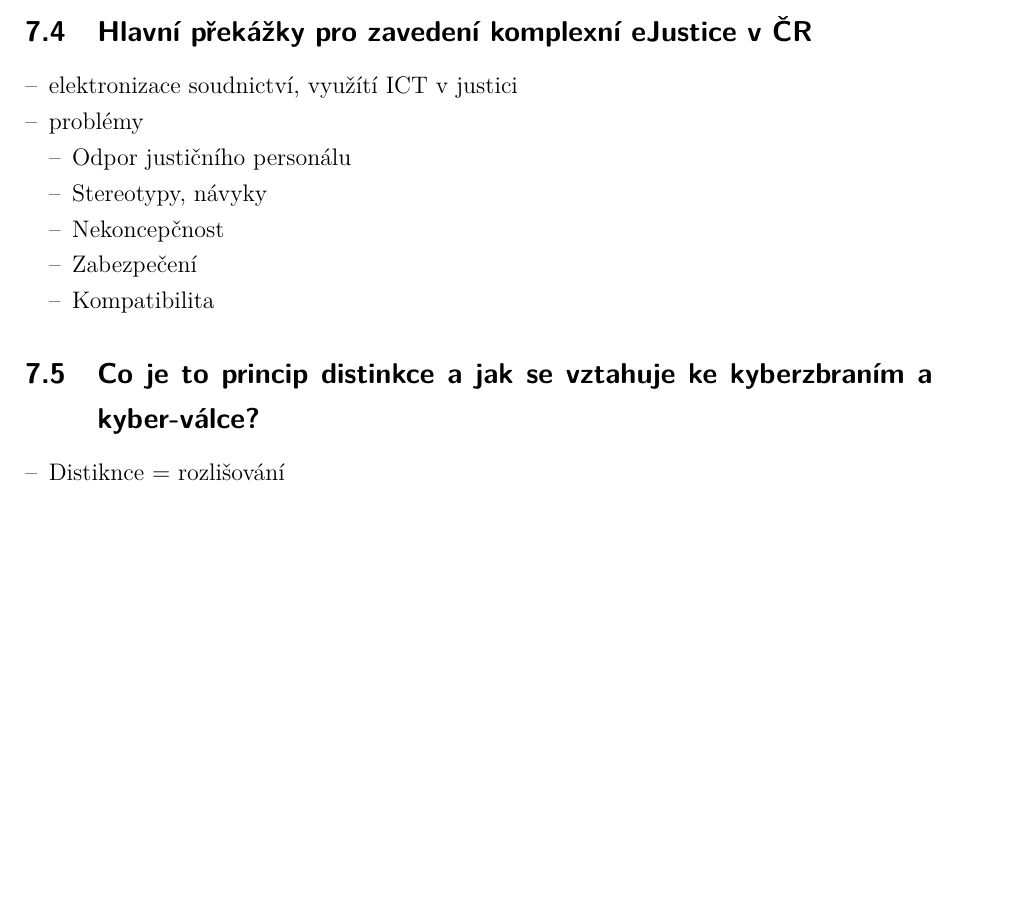
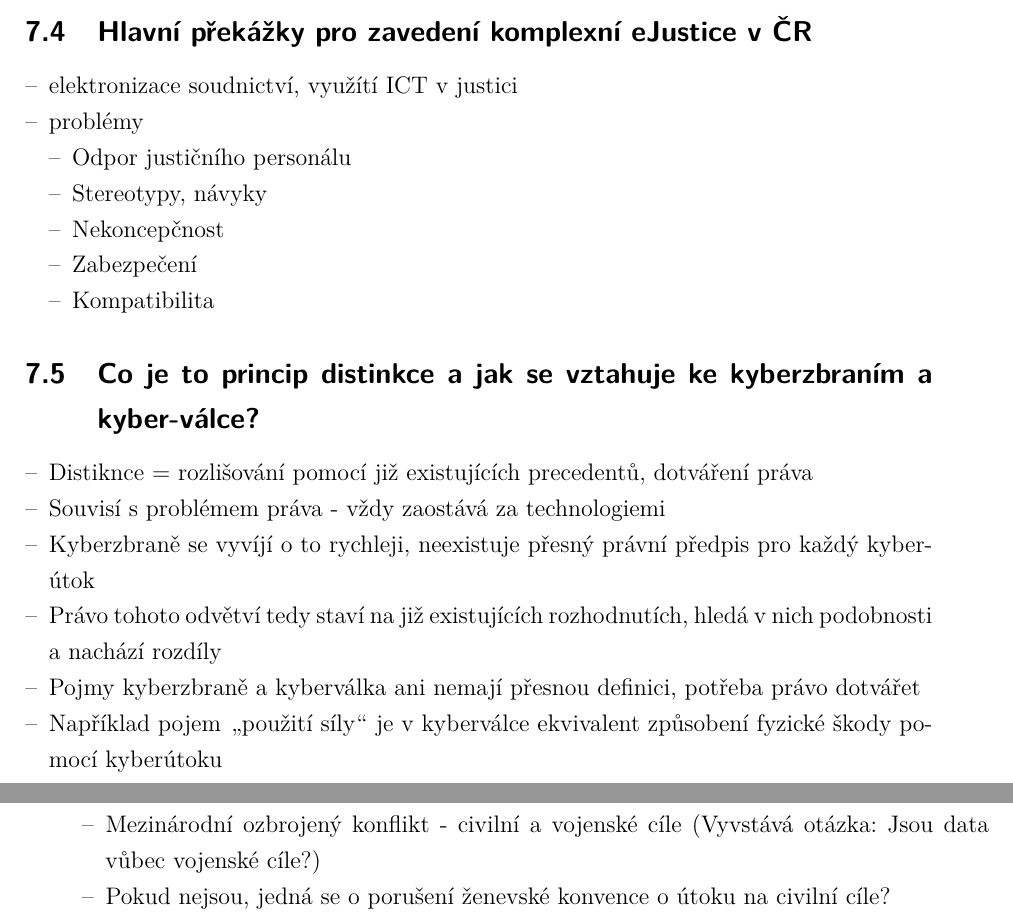
Before and after one commit to RoyalKarma/UP2A, a LaTeX document (main.tex, which reads text/okruh7.tex): part of page 26 of 26 before the commit and two parts of pages 26 and 27 of 27 after it, the two joined at a grey line, cut so that both start at the same text, the shorter picture padded with empty space. Compiled offline with pdfLaTeX; a LaTeX package or settings file that is missing is left out.

Commit message:
poslední otázka lol

```diff
--- a/text/okruh7.tex
+++ b/text/okruh7.tex
@@ -77,5 +77,12 @@
 
 \subsection{Co je to princip distinkce a jak se vztahuje ke kyberzbraním a kyber-válce?}
 \begin{itemize}
-    \item Distiknce = rozlišování
+    \item Distiknce = rozlišování pomocí již existujících precedentů, dotváření práva
+    \item Souvisí s problémem práva - vždy zaostává za technologiemi
+    \item Kyberzbraně se vyvíjí o to rychleji, neexistuje přesný právní předpis pro každý kyberútok
+    \item Právo tohoto odvětví tedy staví na již existujících rozhodnutích, hledá v nich podobnosti a nachází rozdíly
+    \item Pojmy kyberzbraně a kyberválka ani nemají přesnou definici, potřeba právo dotvářet
+    \item Například pojem \uv{použití síly} je v kyberválce ekvivalent způsobení fyzické škody pomocí kyberútoku
+    \item Mezinárodní ozbrojený konflikt - civilní a vojenské cíle (Vyvstává otázka: Jsou data vůbec vojenské cíle?)
+    \item Pokud nejsou, jedná se o porušení ženevské konvence o útoku na civilní cíle?
 \end{itemize}
```
